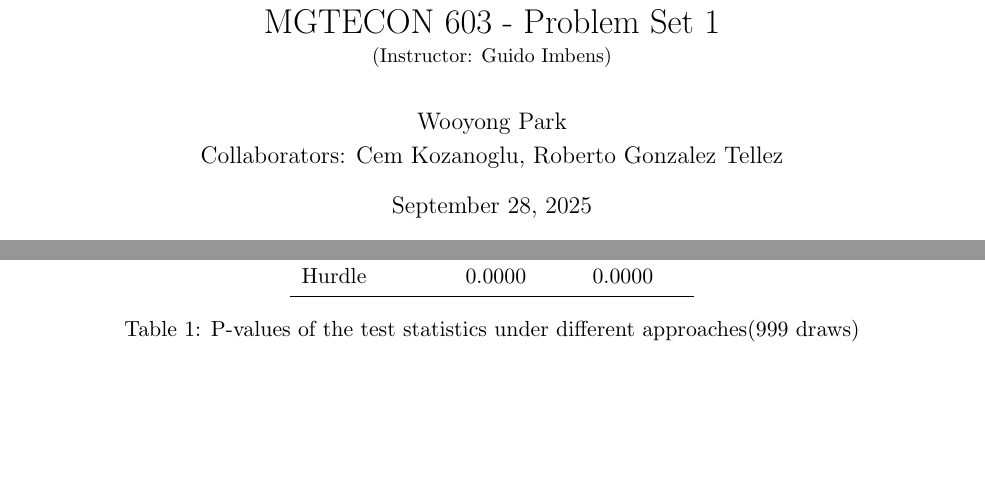
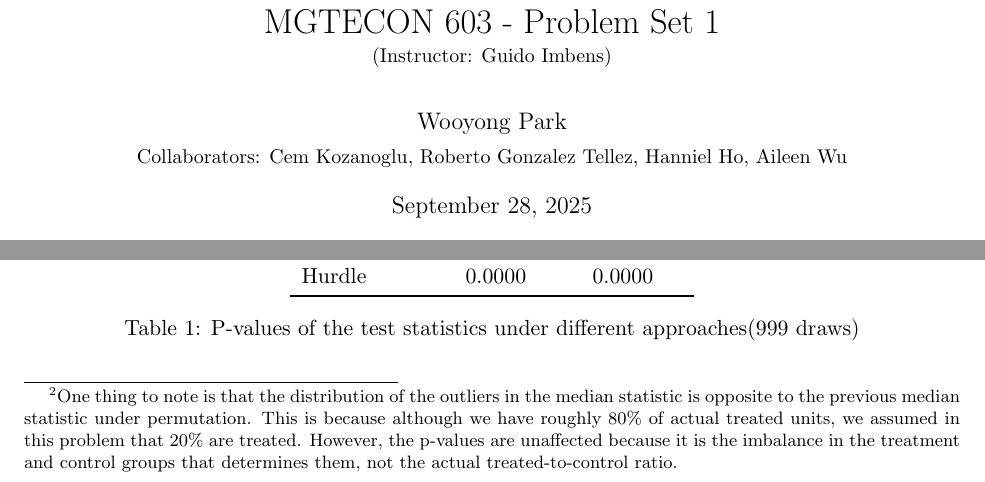
Before and after one commit to wooyongp/MGTECON_603, a LaTeX document (PS1/PS1.tex): two parts of pages 1 and 5 of 11, joined at a grey line, cut so that both start at the same text, the shorter picture padded with empty space. Compiled offline with pdfLaTeX.

Commit message:
added collaborators

```diff
--- a/PS1/PS1.tex
+++ b/PS1/PS1.tex
@@ -67,7 +67,7 @@
 \setcounter{tocdepth}{2}
 
 \title{MGTECON 603 - Problem Set 1\\ \small{(Instructor: Guido Imbens)}}
-\author{Wooyong Park\\Collaborators: Cem Kozanoglu, Roberto Gonzalez Tellez}
+\author{Wooyong Park\\ {\small Collaborators: Cem Kozanoglu, Roberto Gonzalez Tellez, Hanniel Ho, Aileen Wu}}
 \date{\today}
 
 \begin{document}
@@ -159,7 +159,7 @@ The test statistic I consider from equations \ref{eq:hurdle_prob} and \ref{eq:hu
 
 Figure \ref{fig:hurdle} shows that the histograms of \ref{eq:hurdle} under the null hypothesis of no treatment effect, generated from different numbers of random draws outside the actual draw we have.
 The red dashed line indicates the actual test statistic calculated from the observed data.
-The actual test statistic is 0.8470, and the p-value under 999 draws is 0.0000(table \ref{tab:p_values_all_draws}).
+The actual test statistic is 0.8470, and the p-value under 999 draws is 0.0000(table \ref{tab:p_values_all_draws}).\footnote{One thing to note is that the distribution of the outliers in the median statistic is opposite to the previous median statistic under permutation. This is because although we have roughly 80\% of actual treated units, we assumed in this problem that 20\% are treated. However, the p-values are unaffected because it is the imbalance in the treatment and control groups that determines them, not the actual treated-to-control ratio.}
 
 \subsection*{(d) Bernoulli Process}
 
```
Also changed, not shown: PS1/PS1(Wooyong-Park).pdf.
